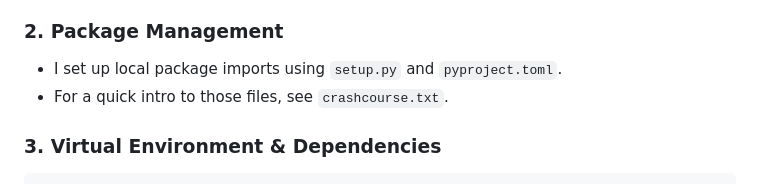
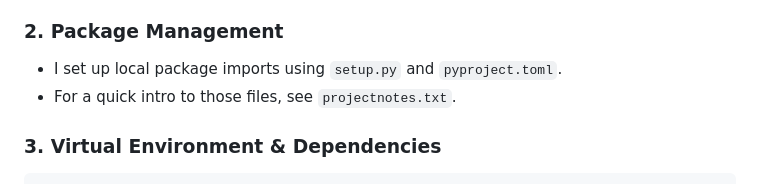
Before and after one commit to RishabhParakh/Acko-Vehicle-Insurance-Purchase-Prediction, a Markdown page: README.md, the part around the change. Rendered like a GitHub page.

````diff
--- a/README.md
+++ b/README.md
@@ -11,7 +11,7 @@ Hi! This is my MLOps project where I built a **production-ready pipeline** to ma
 
 ### 2. Package Management
 - I set up local package imports using `setup.py` and `pyproject.toml`.
-- For a quick intro to those files, see `crashcourse.txt`.
+- For a quick intro to those files, see `projectnotes.txt`.
 
 ### 3. Virtual Environment & Dependencies
 ```bash
````
